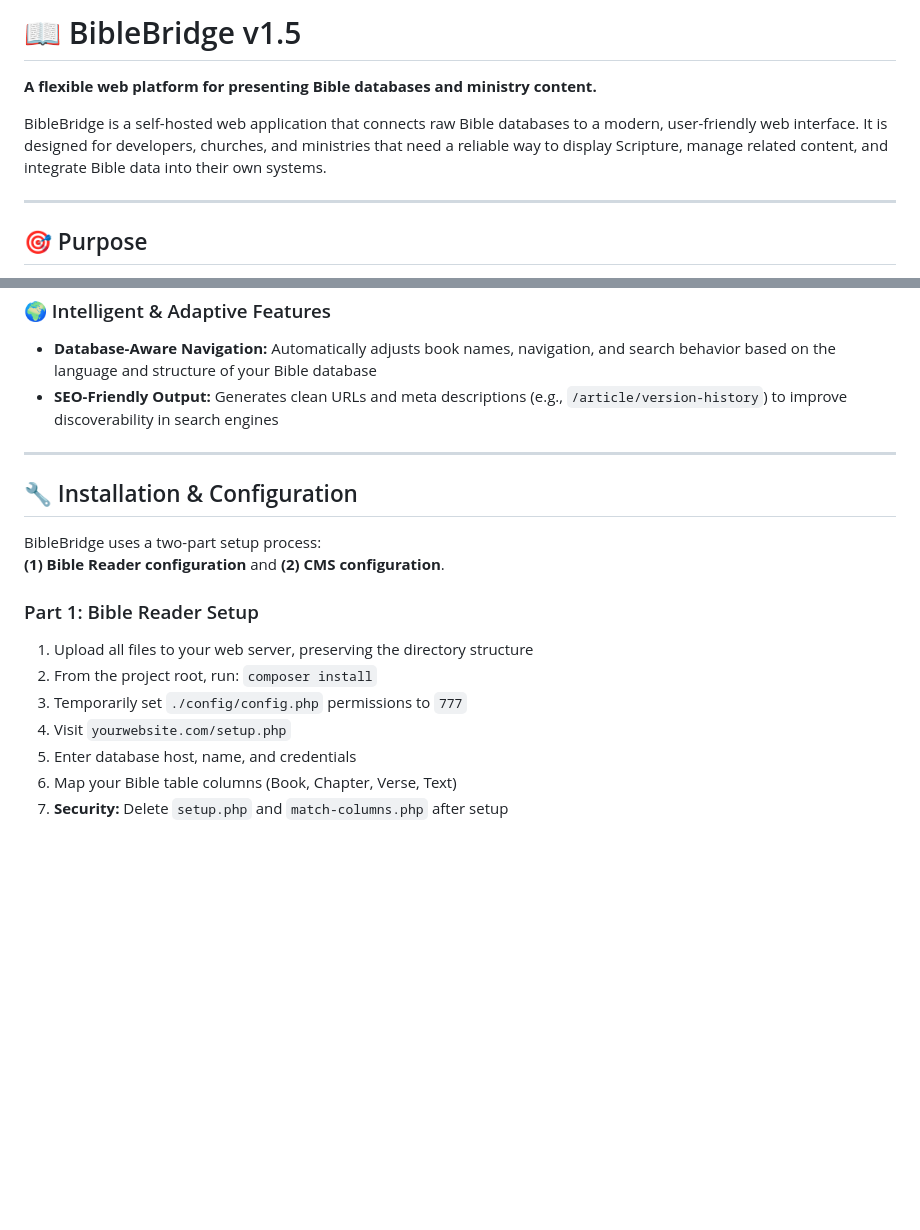
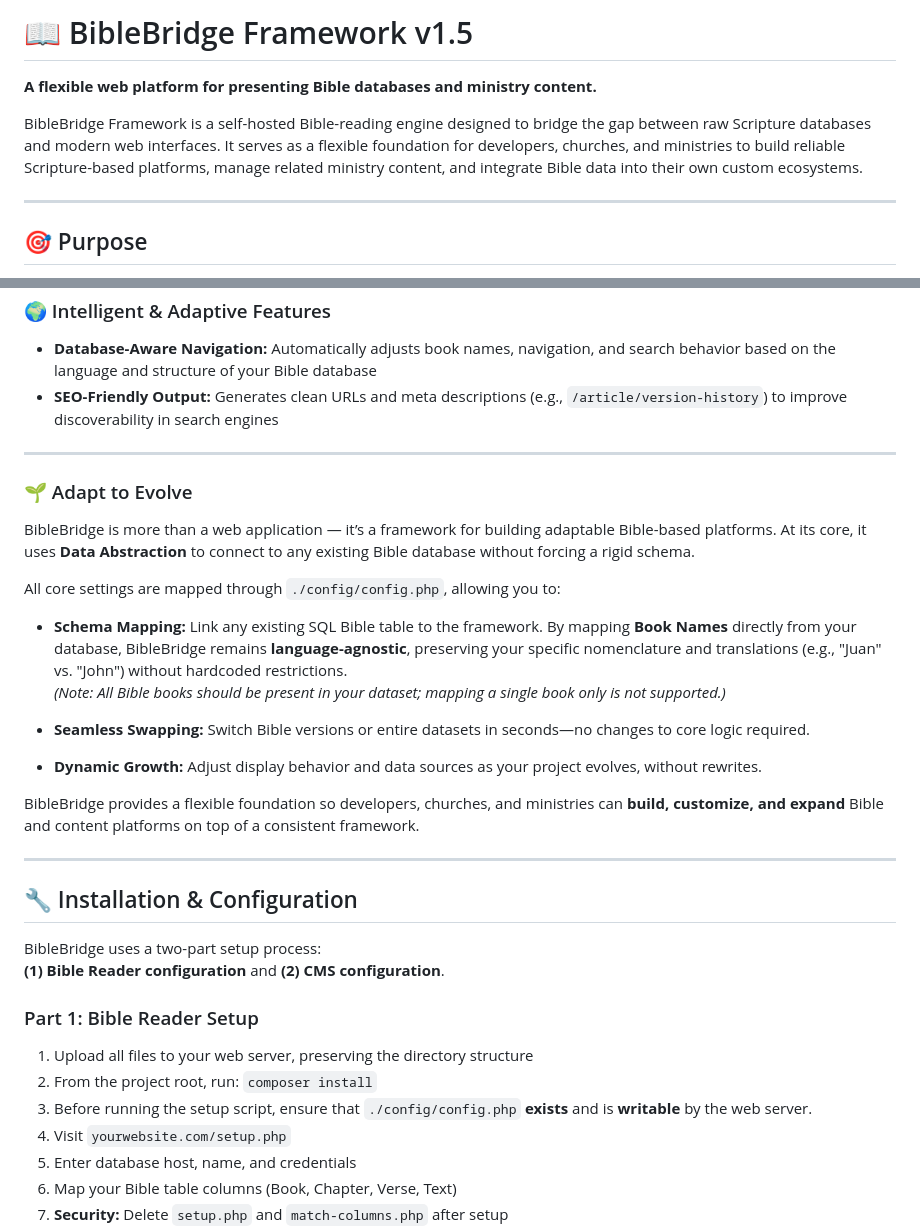
Before and after one commit to ZeroCoolZiemer/bible-bridge, a Markdown page: README.md, 2 parts joined by grey strips. Drawn GitHub-style; blank space fills up the shorter version.

Commit message:
Improved README to emphasize BibleBridge as a flexible framework.
- Clarified "Adapt to Evolve" section with Data Abstraction, language-agnostic support, and schema mapping.
- Updated setup instructions: ./config/config.php must exist and be writable; removed 777 reference.
- Minor wording and structure improvements for clarity and readability.

```diff
--- a/README.md
+++ b/README.md
@@ -1,7 +1,7 @@
-# 📖 BibleBridge v1.5
+# 📖 BibleBridge Framework v1.5
 **A flexible web platform for presenting Bible databases and ministry content.**
 
-BibleBridge is a self-hosted web application that connects raw Bible databases to a modern, user-friendly web interface. It is designed for developers, churches, and ministries that need a reliable way to display Scripture, manage related content, and integrate Bible data into their own systems.
+BibleBridge Framework is a self-hosted Bible-reading engine designed to bridge the gap between raw Scripture databases and modern web interfaces. It serves as a flexible foundation for developers, churches, and ministries to build reliable Scripture-based platforms, manage related ministry content, and integrate Bible data into their own custom ecosystems.
 
 ---
 
@@ -56,6 +56,23 @@ This allows ministries to keep Scripture and teaching materials in one unified p
 
 ---
 
+### 🌱 Adapt to Evolve
+
+BibleBridge is more than a web application — it’s a framework for building adaptable Bible-based platforms. At its core, it uses **Data Abstraction** to connect to any existing Bible database without forcing a rigid schema.
+
+All core settings are mapped through `./config/config.php`, allowing you to:
+
+- **Schema Mapping:** Link any existing SQL Bible table to the framework. By mapping **Book Names** directly from your database, BibleBridge remains **language-agnostic**, preserving your specific nomenclature and translations (e.g., "Juan" vs. "John") without hardcoded restrictions.
+  *(Note: All Bible books should be present in your dataset; mapping a single book only is not supported.)*
+
+- **Seamless Swapping:** Switch Bible versions or entire datasets in seconds—no changes to core logic required.
+
+- **Dynamic Growth:** Adjust display behavior and data sources as your project evolves, without rewrites.
+
+BibleBridge provides a flexible foundation so developers, churches, and ministries can **build, customize, and expand** Bible and content platforms on top of a consistent framework.
+
+---
+
 ## 🔧 Installation & Configuration
 
 BibleBridge uses a two-part setup process:
@@ -65,7 +82,7 @@ BibleBridge uses a two-part setup process:
 1. Upload all files to your web server, preserving the directory structure
 2. From the project root, run:
    `composer install`
-3. Temporarily set `./config/config.php` permissions to `777`
+3. Before running the setup script, ensure that `./config/config.php` **exists** and is **writable** by the web server.
 4. Visit `yourwebsite.com/setup.php`
 5. Enter database host, name, and credentials
 6. Map your Bible table columns (Book, Chapter, Verse, Text)
```
